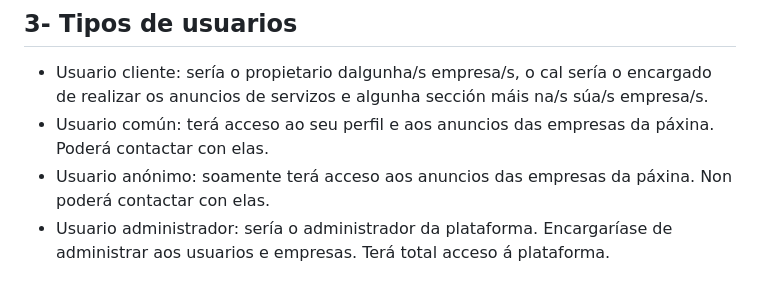
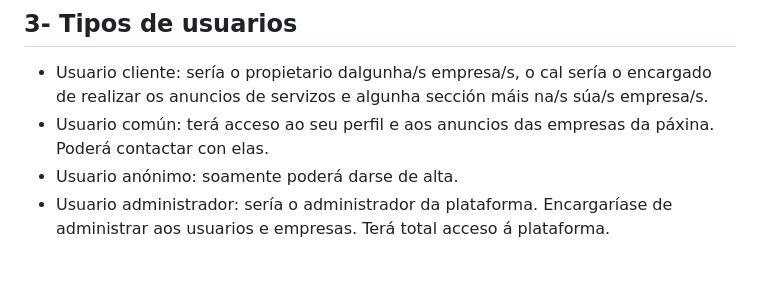
Before and after one commit to ManuelCaneda/Proxecto-DAW-24-25-Manuel-Caneda-Bernardez, a Markdown page: doc/templates/2_Analise.md, the part around the change. Drawn GitHub-style.

```diff
--- a/doc/templates/2_Analise.md
+++ b/doc/templates/2_Analise.md
@@ -31,7 +31,7 @@ ProHive é unha plataforma de búsqueda de empresas, autónomos ou asesores co f
 
 - Usuario cliente: sería o propietario dalgunha/s empresa/s, o cal sería o encargado de realizar os anuncios de servizos e algunha sección máis na/s súa/s empresa/s.
 - Usuario común: terá acceso ao seu perfil e aos anuncios das empresas da páxina. Poderá contactar con elas.
-- Usuario anónimo: soamente terá acceso aos anuncios das empresas da páxina. Non poderá contactar con elas.
+- Usuario anónimo: soamente poderá darse de alta.
 - Usuario administrador: sería o administrador da plataforma. Encargaríase de administrar aos usuarios e empresas. Terá total acceso á plataforma.
 
 ## 4- Contorno operacional
```
Also changed, not shown: doc/templates/3_Deseño.md (+3 -10 lines), doc/img/d_arquitectura.jpg (added).
